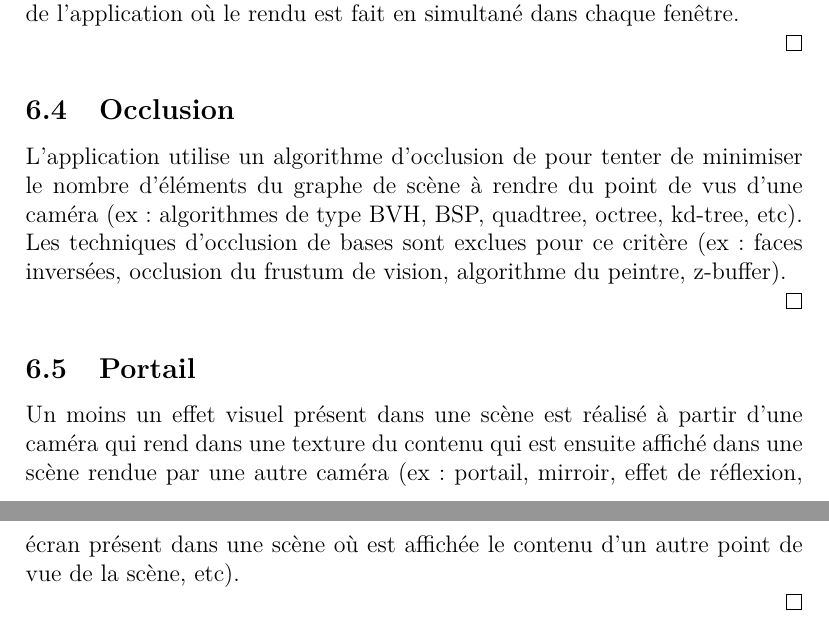
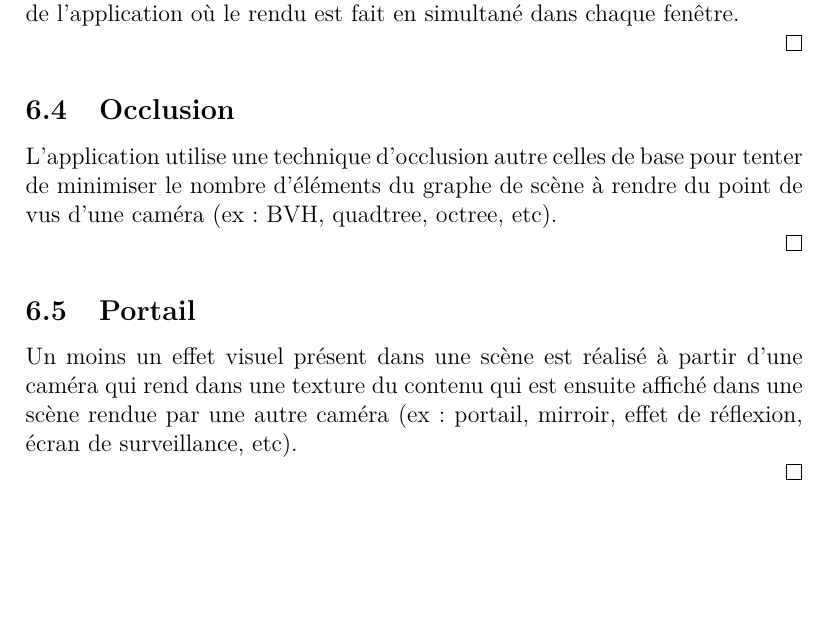
Before and after one commit to Masam121/IFT3100H18, a LaTeX document (tp/IFT3100H18_ProjetSession.tex): two parts of pages 9 and 10 of 17 before the commit and part of page 9 of 16 after it, the two joined at a grey line, cut so that both start at the same text, the shorter picture padded with empty space. Compiled offline with pdfLaTeX.

Commit message:
mise à jour énoncé projet de session
mise à jour des descritifs du module 6

```diff
--- a/tp/IFT3100H18_ProjetSession.tex
+++ b/tp/IFT3100H18_ProjetSession.tex
@@ -332,14 +332,14 @@ Il est possible de voir une scène de plusieurs points de vue différents, en pl
 \subsection{Occlusion}
 
 \state
-L'application utilise un algorithme d'occlusion de pour tenter de minimiser le nombre d'éléments du graphe de scène à rendre du point de vus d'une caméra (ex: algorithmes de type BVH, BSP, quadtree, octree, kd-tree, etc). Les techniques d'occlusion de bases sont exclues pour ce critère (ex: faces inversées, occlusion du frustum de vision, algorithme du peintre, z-buffer).
+L'application utilise une technique d'occlusion autre celles de base pour tenter de minimiser le nombre d'éléments du graphe de scène à rendre du point de vus d'une caméra (ex: BVH, quadtree, octree, etc).
 
 \qed
 
 \subsection{Portail}
 
 \state
-Un moins un effet visuel présent dans une scène est réalisé à partir d'une caméra qui rend dans une texture du contenu qui est ensuite affiché dans une scène rendue par une autre caméra (ex: portail, mirroir, effet de réflexion, écran présent dans une scène où est affichée le contenu d'un autre point de vue de la scène, etc).
+Un moins un effet visuel présent dans une scène est réalisé à partir d'une caméra qui rend dans une texture du contenu qui est ensuite affiché dans une scène rendue par une autre caméra (ex: portail, mirroir, effet de réflexion, écran de surveillance, etc).
 
 \qed
 
```
